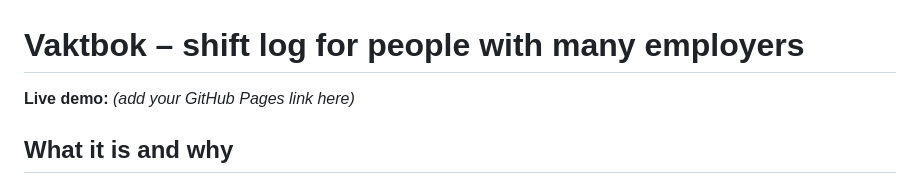
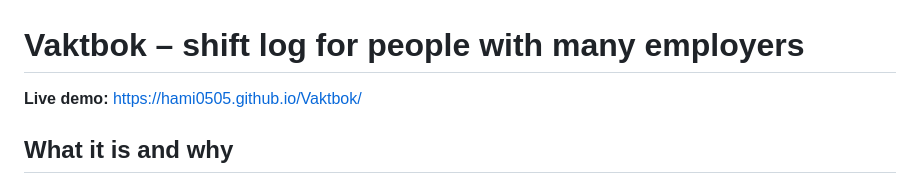
Before and after one commit to Hami0505/Vaktbok-prototype, a Markdown page: README.md, the part around the change. GitHub-like rendering.

Commit message:
Add live demo link to README

```diff
--- a/README.md
+++ b/README.md
@@ -1,6 +1,6 @@
 # Vaktbok – shift log for people with many employers
 
-**Live demo:** _(add your GitHub Pages link here)_
+**Live demo:** https://hami0505.github.io/Vaktbok/
 
 ## What it is and why
 Many people in health, care and child welfare work extra shifts through staffing agencies and for several employers at once. Each employer has its own timesheet, and nobody sees the whole picture. That makes it easy to lose track of hours, to underestimate (or overestimate) next month's pay, and to accidentally book shifts with less than the 11 hours of rest the Norwegian Working Environment Act normally requires.
```
